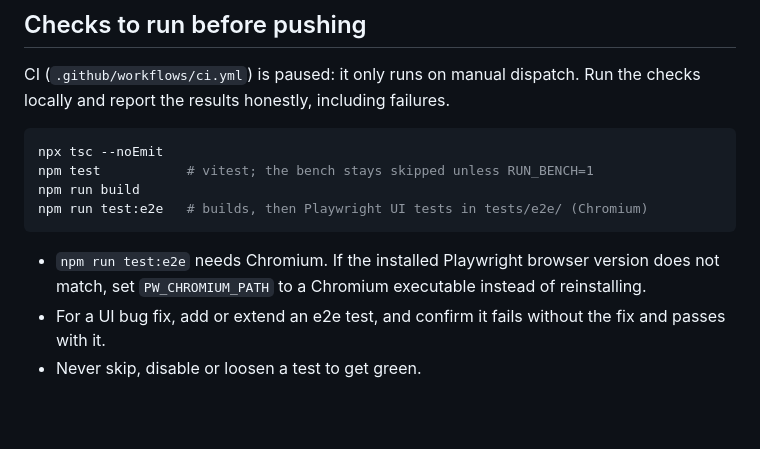
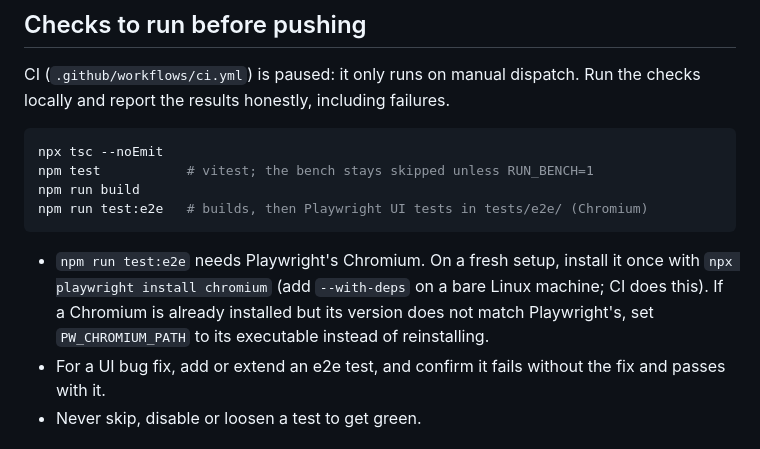
Before and after one commit to Exios66/langtons-ant, a Markdown page: CLAUDE.md, the part around the change. Drawn GitHub-style; blank space fills up the shorter version.

Commit message:
CLAUDE.md: add the Chromium install step for the e2e tests
On a fresh setup npm run test:e2e fails until Playwright's Chromium is
installed. From CodeAnt's review of #11.

````diff
--- a/CLAUDE.md
+++ b/CLAUDE.md
@@ -36,7 +36,7 @@ npm run build
 npm run test:e2e   # builds, then Playwright UI tests in tests/e2e/ (Chromium)
 ```
 
-- `npm run test:e2e` needs Chromium. If the installed Playwright browser version does not match, set `PW_CHROMIUM_PATH` to a Chromium executable instead of reinstalling.
+- `npm run test:e2e` needs Playwright's Chromium. On a fresh setup, install it once with `npx playwright install chromium` (add `--with-deps` on a bare Linux machine; CI does this). If a Chromium is already installed but its version does not match Playwright's, set `PW_CHROMIUM_PATH` to its executable instead of reinstalling.
 - For a UI bug fix, add or extend an e2e test, and confirm it fails without the fix and passes with it.
 - Never skip, disable or loosen a test to get green.
 
````
